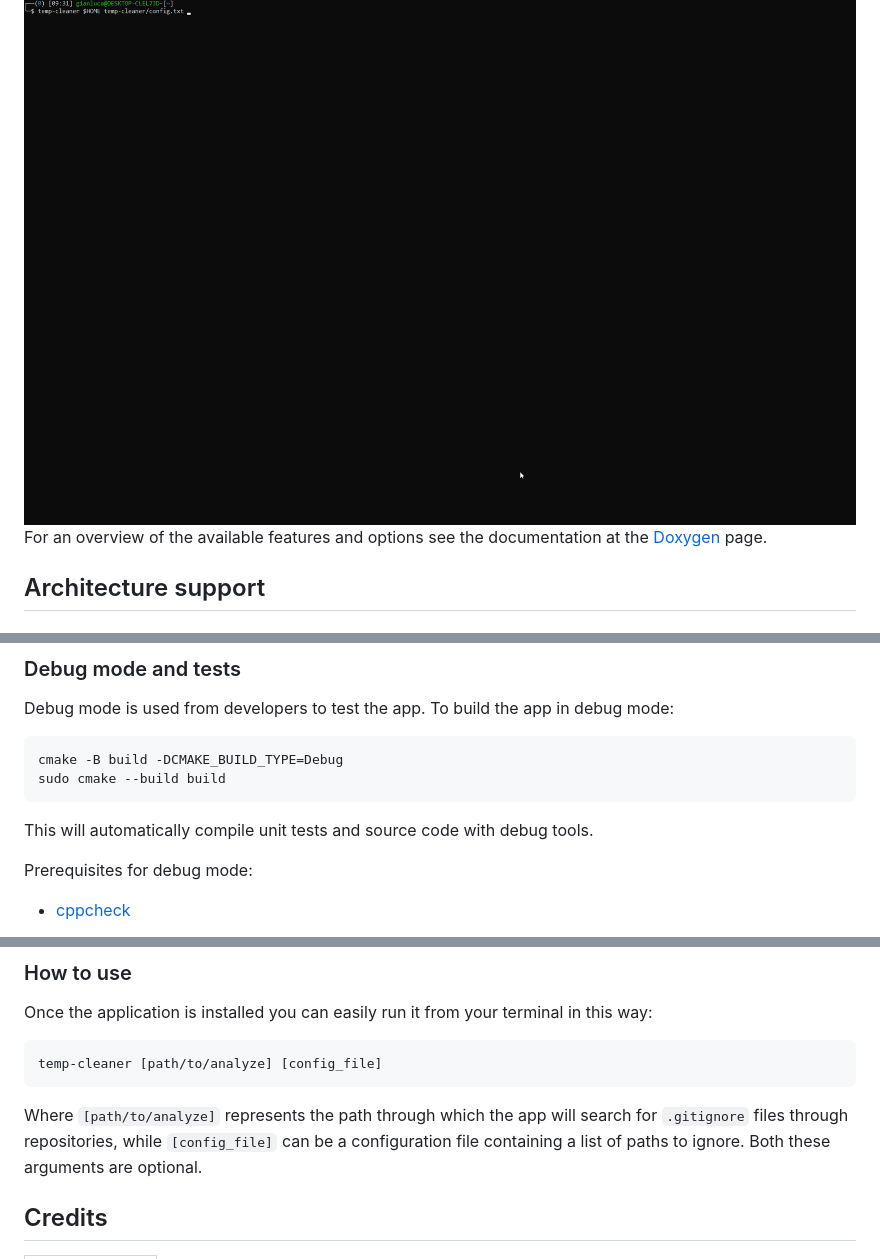
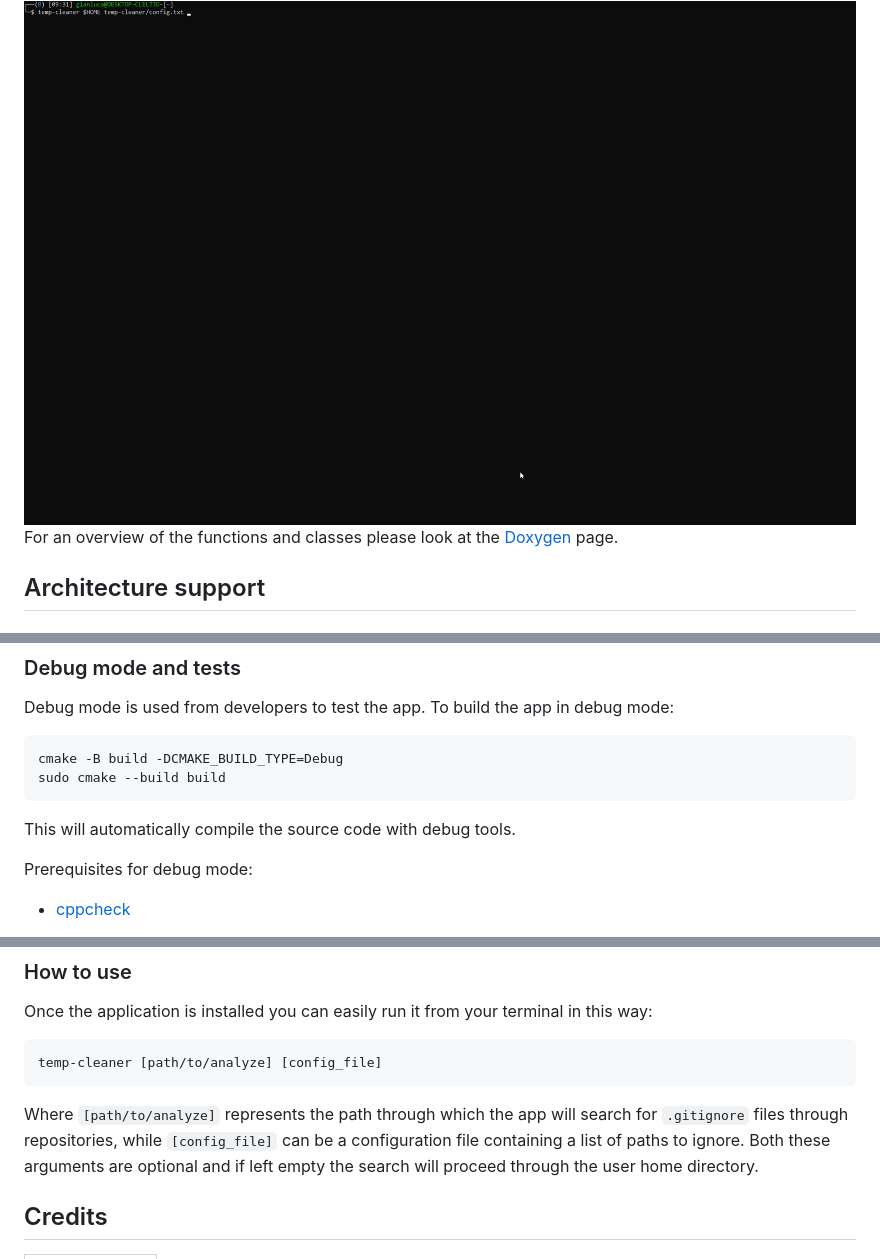
Before and after one commit to JustWhit3/temp-cleaner, a Markdown page: README.md, 3 parts joined by grey strips. Drawn GitHub-style.

````diff
--- a/README.md
+++ b/README.md
@@ -32,7 +32,7 @@
 
 <img src="https://github.com/JustWhit3/temp-cleaner/blob/main/img/rec.gif">
 
-For an overview of the available features and options see the documentation at the [Doxygen](https://justwhit3.github.io/temp-cleaner/) page.
+For an overview of the functions and classes please look at the [Doxygen](https://justwhit3.github.io/temp-cleaner/) page.
 
 ## Architecture support
 
@@ -83,7 +83,7 @@ cmake -B build -DCMAKE_BUILD_TYPE=Debug
 sudo cmake --build build
 ```
 
-This will automatically compile unit tests and source code with debug tools.
+This will automatically compile the source code with debug tools.
 
 Prerequisites for debug mode:
 
@@ -106,7 +106,7 @@ Once the application is installed you can easily run it from your terminal in th
 temp-cleaner [path/to/analyze] [config_file]
 ```
 
-Where `[path/to/analyze]` represents the path through which the app will search for `.gitignore` files through repositories, while `[config_file]` can be a configuration file containing a list of paths to ignore. Both these arguments are optional.
+Where `[path/to/analyze]` represents the path through which the app will search for `.gitignore` files through repositories, while `[config_file]` can be a configuration file containing a list of paths to ignore. Both these arguments are optional and if left empty the search will proceed through the user home directory.
 
 ## Credits
 
````
Also changed, not shown: other parts of README.md (+1 -1 lines).
